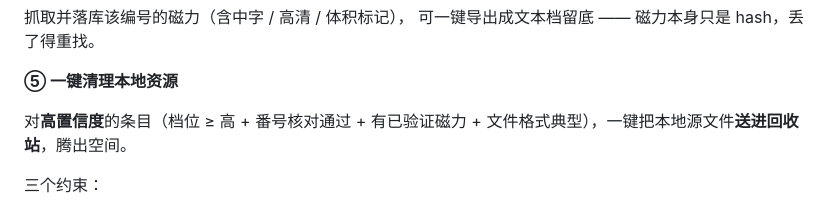
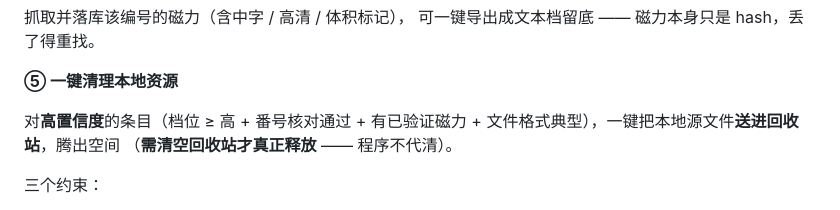
Before and after one commit to SilenceSik/media-indexer, a Markdown page: README.md, the part around the change. Drawn GitHub-style.

Commit message:
docs：回收站需清空才释放空间

```diff
--- a/README.md
+++ b/README.md
@@ -51,7 +51,8 @@
 **⑤ 一键清理本地资源**
 
 对**高置信度**的条目（档位 ≥ 高 + 番号核对通过 + 有已验证磁力 +
-文件格式典型），一键把本地源文件**送进回收站**，腾出空间。
+文件格式典型），一键把本地源文件**送进回收站**，腾出空间
+（**需清空回收站才真正释放** —— 程序不代清）。
 
 三个约束：
 
```
